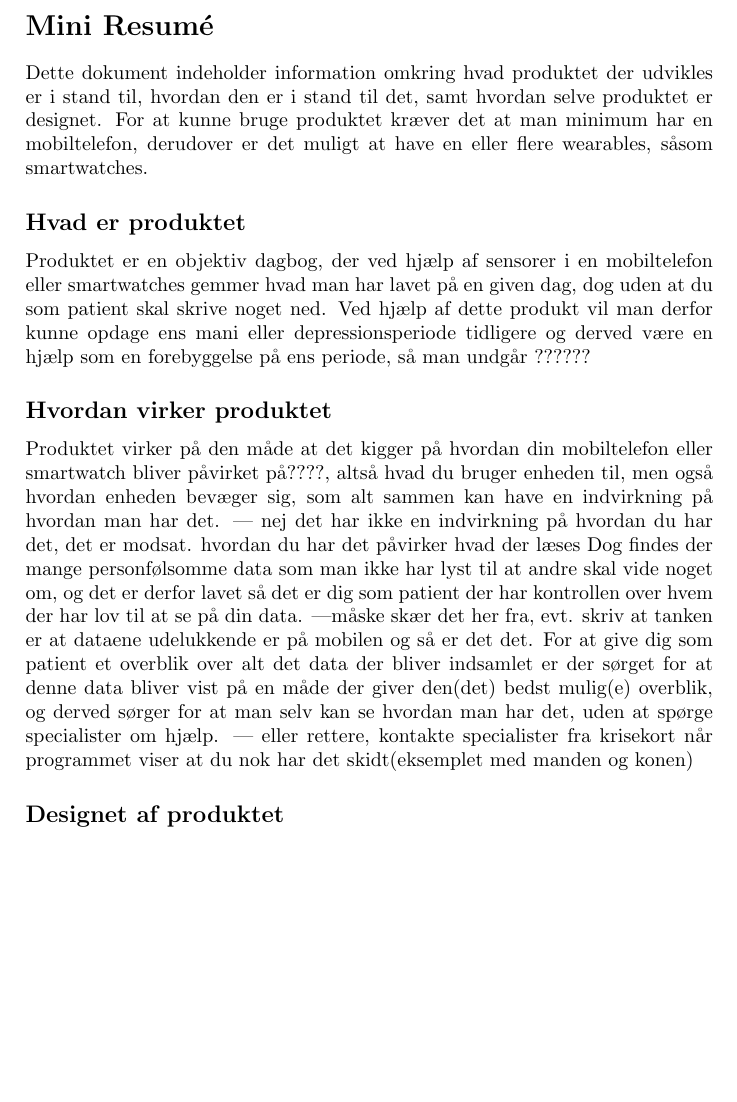
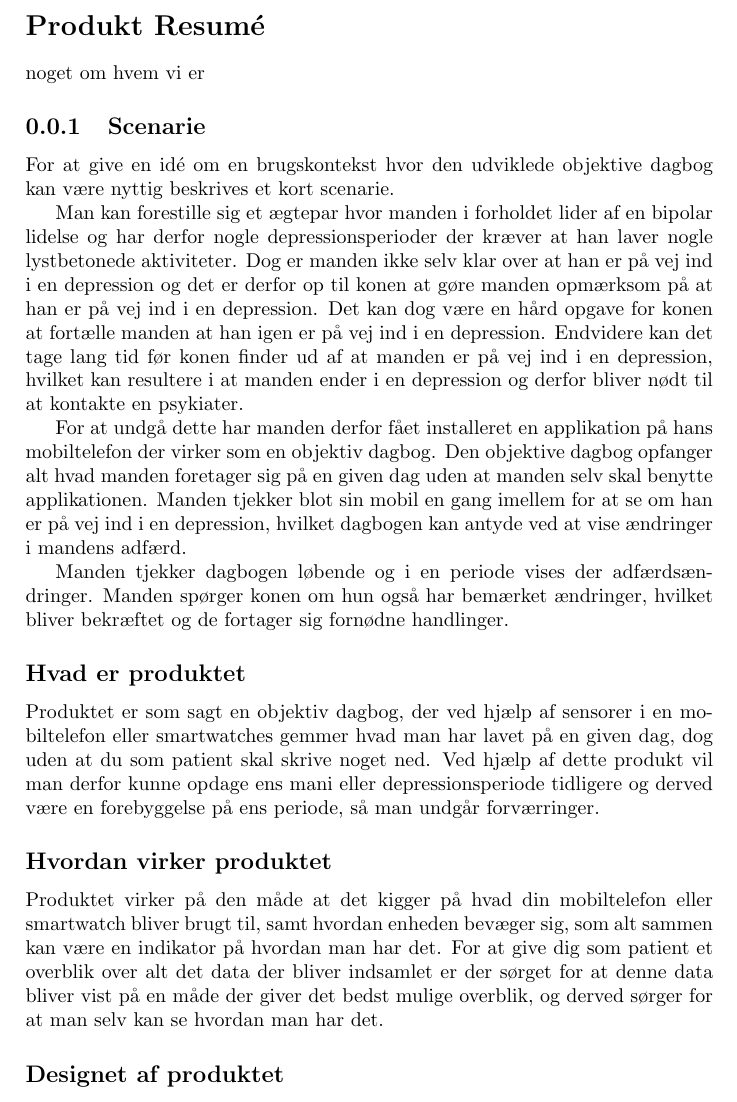
Before and after one commit to SW807/Analyse, a LaTeX CV (indhold/product_resume.tex): part of the page before the commit and part of page 1 of 2 after it, cut so that both start at the same text, the shorter picture padded with empty space. Compiled offline with pdfLaTeX; the source files are stored in an older character set and shown here as Unicode.

Commit message:
Produkt resume, 2nd udkast, nu med scenarie

```diff
--- a/indhold/product_resume.tex
+++ b/indhold/product_resume.tex
@@ -6,16 +6,29 @@
 \usepackage{graphicx}
 
 \begin{document}
-	\section*{Mini Resumé}
-	Dette dokument indeholder information omkring hvad produktet der udvikles er i stand til, hvordan den er i stand til det, samt hvordan selve produktet er designet. For at kunne bruge produktet kræver det at man minimum har en mobiltelefon, derudover er det muligt at have en eller flere wearables, såsom smartwatches.
+	\section*{Produkt Resumé}
+	noget om hvem vi er
+	\subsection{Scenarie}
+	For at give en idé om en brugskontekst hvor den udviklede objektive dagbog kan være nyttig beskrives et kort scenarie.
+
+	Man kan forestille sig et ægtepar hvor manden i forholdet lider af en bipolar lidelse og har derfor nogle depressionsperioder der kræver at han laver nogle lystbetonede aktiviteter.
+	Dog er manden ikke selv klar over at han er på vej ind i en depression og det er derfor op til konen at gøre manden opmærksom på at han er på vej ind i en depression.
+	Det kan dog være en hård opgave for konen at fortælle manden at han igen er på vej ind i en depression.
+	Endvidere kan det tage lang tid før konen finder ud af at manden er på vej ind i en depression, hvilket kan resultere i at manden ender i en depression og derfor bliver nødt til at kontakte en psykiater.
+
+	For at undgå dette har manden derfor fået installeret en applikation på hans mobiltelefon der virker som en objektiv dagbog.
+	Den objektive dagbog opfanger alt hvad manden foretager sig på en given dag uden at manden selv skal benytte applikationen.
+	Manden tjekker blot sin mobil en gang imellem for at se om han er på vej ind i en depression, hvilket dagbogen kan antyde ved at vise ændringer i mandens adfærd.
+
+	Manden tjekker dagbogen løbende og i en periode vises der adfærdsændringer.
+	Manden spørger konen om hun også har bemærket ændringer, hvilket bliver bekræftet og de fortager sig fornødne handlinger.
 
 	\subsection*{Hvad er produktet}
-	Produktet er en objektiv dagbog, der ved hjælp af sensorer i en mobiltelefon eller smartwatches gemmer hvad man har lavet på en given dag, dog uden at du som patient skal skrive noget ned.
-	Ved hjælp af dette produkt vil man derfor kunne opdage ens mani eller depressionsperiode tidligere og derved være en hjælp som en forebyggelse på ens periode, så man undgår ??????
+	Produktet er som sagt en objektiv dagbog, der ved hjælp af sensorer i en mobiltelefon eller smartwatches gemmer hvad man har lavet på en given dag, dog uden at du som patient skal skrive noget ned.
+	Ved hjælp af dette produkt vil man derfor kunne opdage ens mani eller depressionsperiode tidligere og derved være en forebyggelse på ens periode, så man undgår forværringer.
 
 	\subsection*{Hvordan virker produktet}
-	Produktet virker på den måde at det kigger på hvordan din mobiltelefon eller smartwatch bliver påvirket på????, altså hvad du bruger enheden til, men også hvordan enheden bevæger sig, som alt sammen kan have en indvirkning på hvordan man har det. --- nej det har ikke en indvirkning på hvordan du har det, det er modsat. hvordan du har det påvirker hvad der læses
-	Dog findes der mange personfølsomme data som man ikke har lyst til at andre skal vide noget om, og det er derfor lavet så det er dig som patient der har kontrollen over hvem der har lov til at se på din data. ---måske skær det her fra, evt. skriv at tanken er at dataene udelukkende er på mobilen og så er det det.
-	For at give dig som patient et overblik over alt det data der bliver indsamlet er der sørget for at denne data bliver vist på en måde der giver den(det) bedst mulig(e) overblik, og derved sørger for at man selv kan se hvordan man har det, uden at spørge specialister om hjælp. --- eller rettere, kontakte specialister fra krisekort når programmet viser at du nok har det skidt(eksemplet med manden og konen)
+	Produktet virker på den måde at det kigger på hvad din mobiltelefon eller smartwatch bliver brugt til, samt hvordan enheden bevæger sig, som alt sammen kan være en indikator på hvordan man har det.
+	For at give dig som patient et overblik over alt det data der bliver indsamlet er der sørget for at denne data bliver vist på en måde der giver det bedst mulige overblik, og derved sørger for at man selv kan se hvordan man har det.
 
 	\subsection*{Designet af produktet}
```
Also changed, not shown: indhold/product_resume.tex (2 more changed lines).
